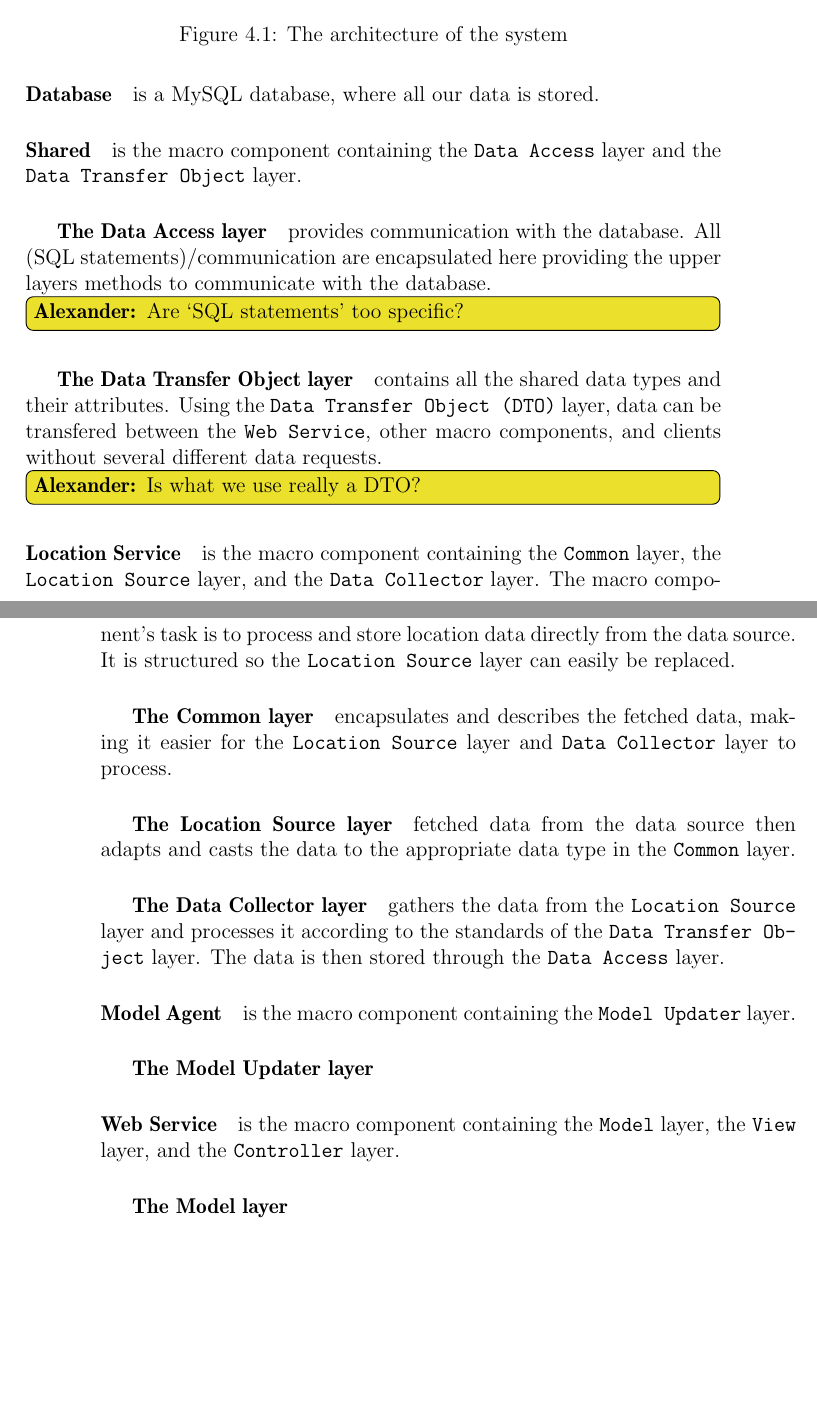
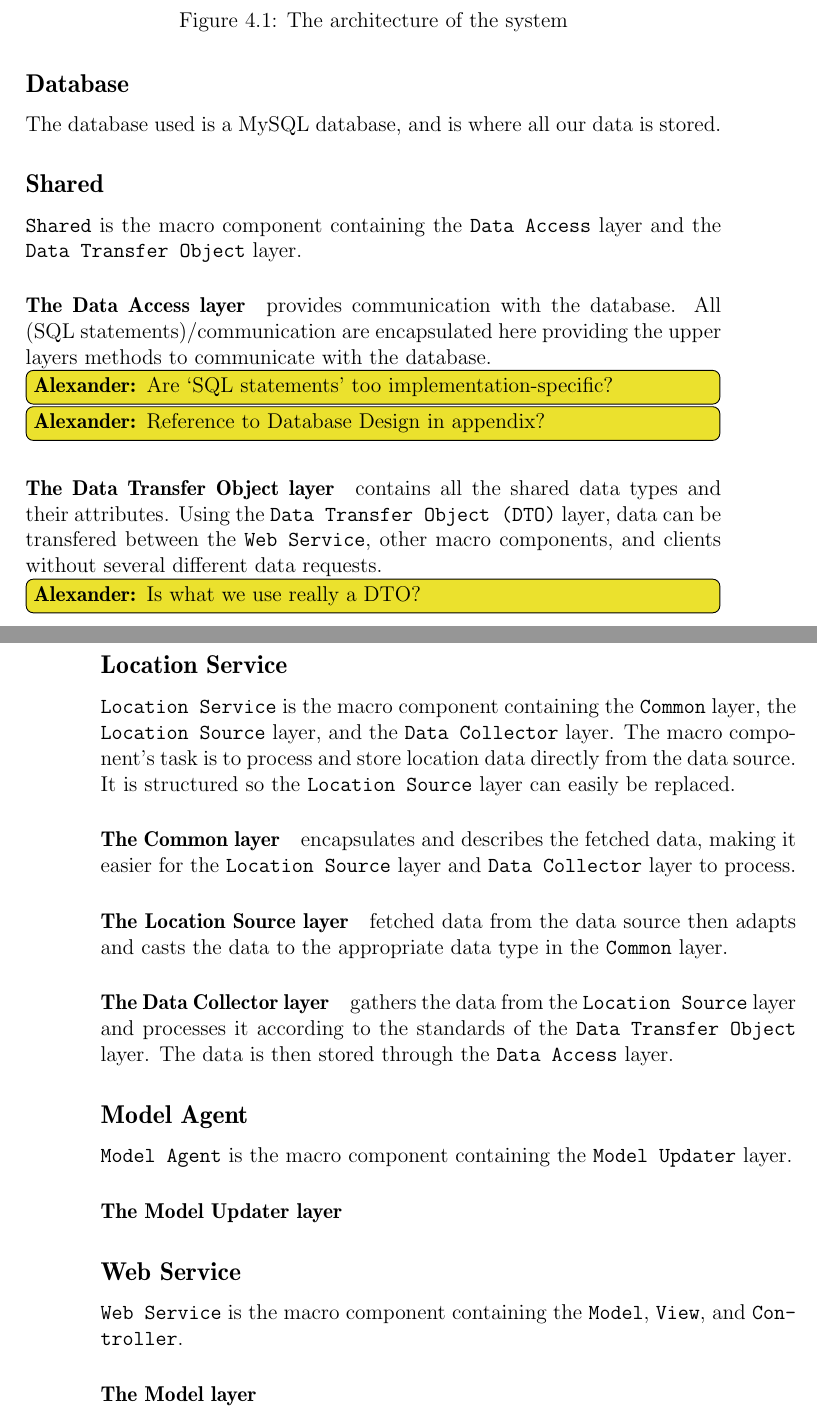
Before and after one commit to sw701e14/report, a LaTeX thesis (main.tex, which reads content/architecture.tex): two parts of pages 37 and 38 of 55 before the commit and two parts of pages 37 and 38 of 56 after it, joined at a grey line, cut so that both start at the same text, the shorter picture padded with empty space. Compiled offline with pdfLaTeX; a LaTeX package or settings file that is missing is left out.

Commit message:
Updated structure of chapter architecture.

```diff
--- a/content/architecture.tex
+++ b/content/architecture.tex
@@ -15,36 +15,36 @@ The architecture consists of four macro components and a database, as can be see
 \label{fig:architecture}
 \end{figure}
 
-\paragraph{Database} is a MySQL database, where all our data is stored.
+\subsection*{Database} The database used is a MySQL database, and is where all our data is stored.
 
 
-\paragraph{Shared} is the macro component containing the \texttt{Data Access} layer and the \texttt{Data Transfer Object} layer.
+\subsection*{Shared}\texttt{Shared} is the macro component containing the \texttt{Data Access} layer and the \texttt{Data Transfer Object} layer.
 
-\subparagraph{The Data Access layer} provides communication with the database.
-All (SQL statements)/communication are encapsulated here providing the upper layers methods to communicate with the database.\alexander{Are `SQL statements' too specific?}
+\paragraph{The Data Access layer} provides communication with the database.
+All (SQL statements)/communication are encapsulated here providing the upper layers methods to communicate with the database.\alexander{Are `SQL statements' too implementation-specific?}\alexander{Reference to Database Design in appendix?}
 
-\subparagraph{The Data Transfer Object layer} contains all the shared data types and their attributes.
+\paragraph{The Data Transfer Object layer} contains all the shared data types and their attributes.
 Using the \texttt{Data Transfer Object (DTO)} layer, data can be transfered between the \texttt{Web Service}, other macro components, and clients without several different data requests.\alexander{Is what we use really a DTO?}
 
 
-\paragraph{Location Service} is the macro component containing the \texttt{Common} layer, the \texttt{Location Source} layer, and the \texttt{Data Collector} layer.
+\subsection*{Location Service}\texttt{Location Service} is the macro component containing the \texttt{Common} layer, the \texttt{Location Source} layer, and the \texttt{Data Collector} layer.
 The macro component's task is to process and store location data directly from the data source. It is structured so the \texttt{Location Source} layer can easily be replaced.
 
-\subparagraph{The Common layer} encapsulates and describes the fetched data, making it easier for the \texttt{Location Source} layer and \texttt{Data Collector} layer to process.
+\paragraph{The Common layer} encapsulates and describes the fetched data, making it easier for the \texttt{Location Source} layer and \texttt{Data Collector} layer to process.
 
-\subparagraph{The Location Source layer} fetched data from the data source then adapts and casts the data to the appropriate data type in the \texttt{Common} layer.
+\paragraph{The Location Source layer} fetched data from the data source then adapts and casts the data to the appropriate data type in the \texttt{Common} layer.
 
-\subparagraph{The Data Collector layer} gathers the data from the \texttt{Location Source} layer and processes it according to the standards of the \texttt{Data Transfer Object} layer. The data is then stored through the \texttt{Data Access} layer.
+\paragraph{The Data Collector layer} gathers the data from the \texttt{Location Source} layer and processes it according to the standards of the \texttt{Data Transfer Object} layer. The data is then stored through the \texttt{Data Access} layer.
 
 
-\paragraph{Model Agent} is the macro component containing the \texttt{Model Updater} layer.
+\subsection*{Model Agent}\texttt{Model Agent} is the macro component containing the \texttt{Model Updater} layer.
 
-\subparagraph{The Model Updater layer}
+\paragraph{The Model Updater layer}
 
 
-\paragraph{Web Service}  is the macro component containing the \texttt{Model} layer, the \texttt{View} layer, and the \texttt{Controller} layer.
+\subsection*{Web Service}\texttt{Web Service} is the macro component containing the \texttt{Model}, \texttt{View}, and \texttt{Controller}.
 
-\subparagraph{The Model layer}
+\paragraph{The Model layer}
 
-\subparagraph{The View layer}
+\paragraph{The View layer}
 
```
Also changed, not shown: content/scalability.tex (+2 -2 lines), content/architecture.tex (2 more changed lines).
